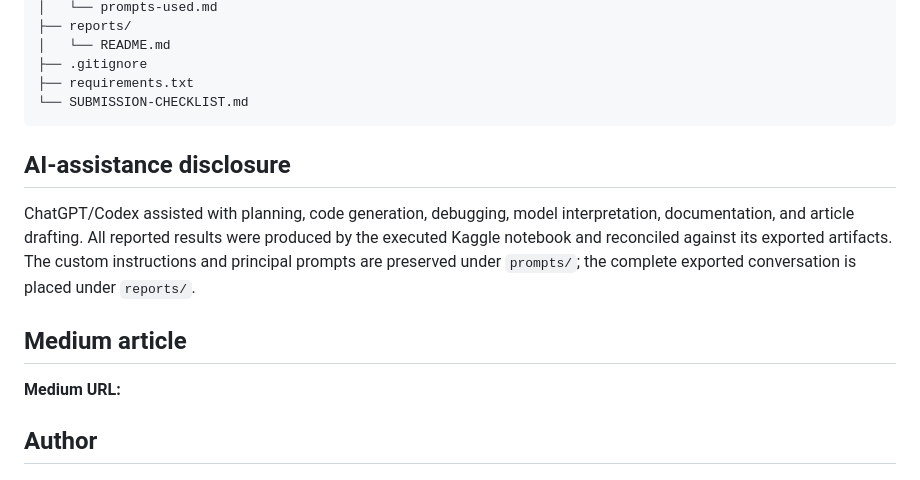
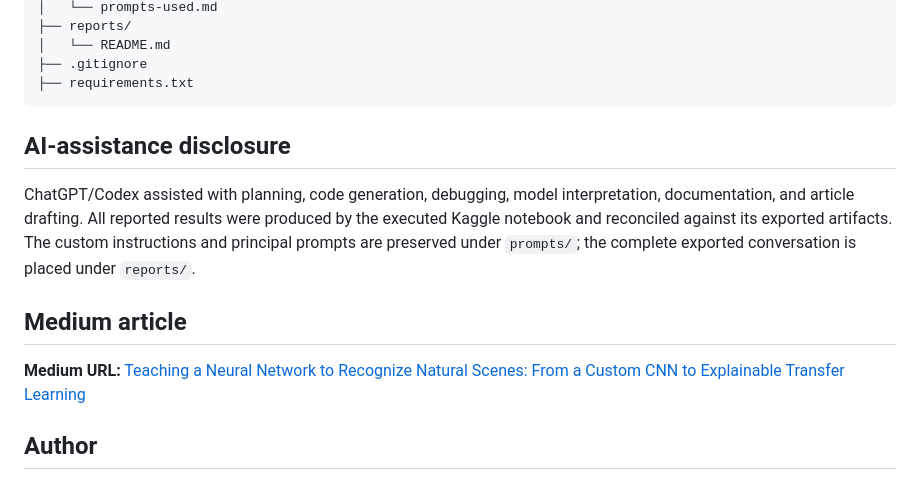
Before and after one commit to navya-illa/CMPE255-Assignments, a Markdown page: Assignment-1/README.md, the part around the change. Rendered like a GitHub page.

Commit message:
Add published Medium article link

````diff
--- a/Assignment-1/README.md
+++ b/Assignment-1/README.md
@@ -132,7 +132,6 @@ Assignment-1/
 │   └── README.md
 ├── .gitignore
 ├── requirements.txt
-└── SUBMISSION-CHECKLIST.md
 ```
 
 ## AI-assistance disclosure
@@ -141,7 +140,7 @@ ChatGPT/Codex assisted with planning, code generation, debugging, model interpre
 
 ## Medium article
 
-**Medium URL:**
+**Medium URL:** [Teaching a Neural Network to Recognize Natural Scenes: From a Custom CNN to Explainable Transfer Learning](https://medium.com/@9navya9/teaching-a-neural-network-to-recognize-natural-scenes-from-a-custom-cnn-to-explainable-transfer-b404798e954a)
 
 ## Author
 
````
